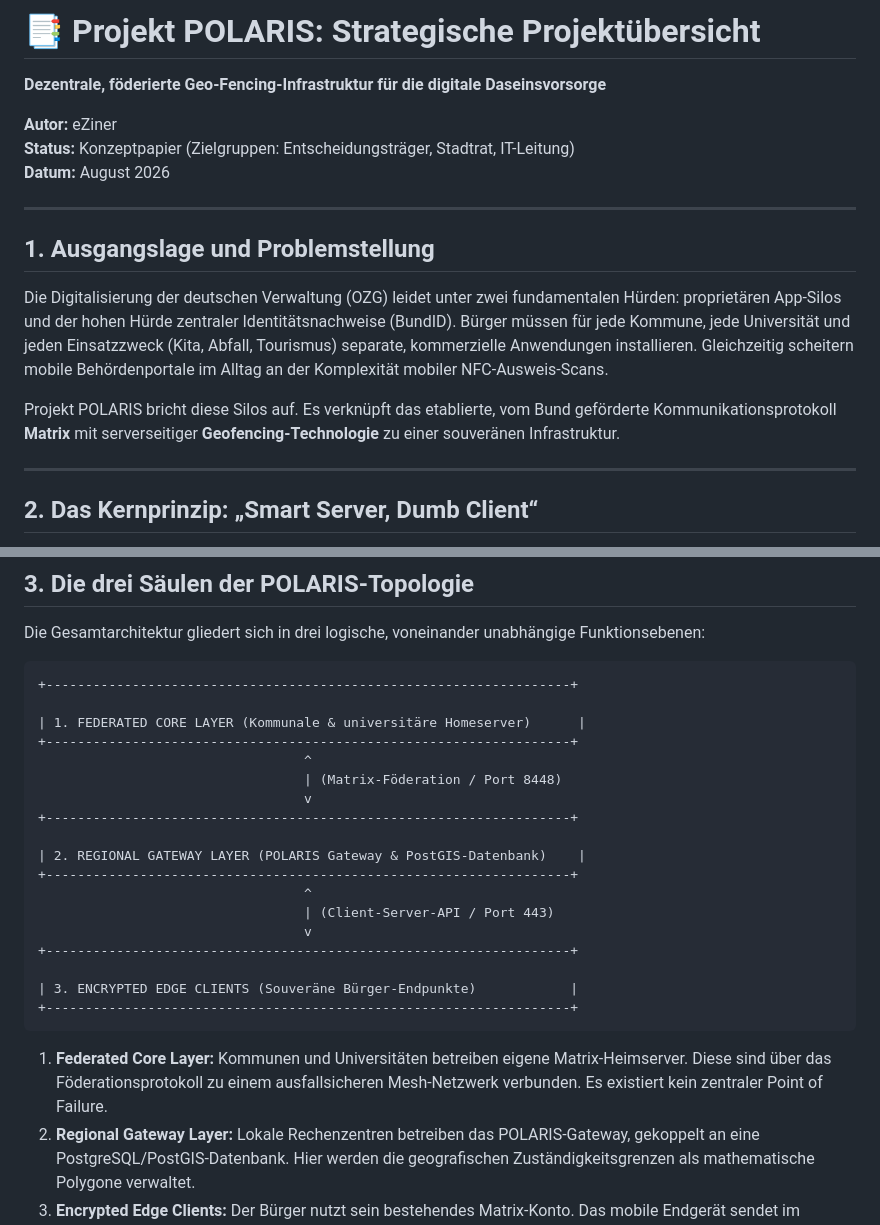
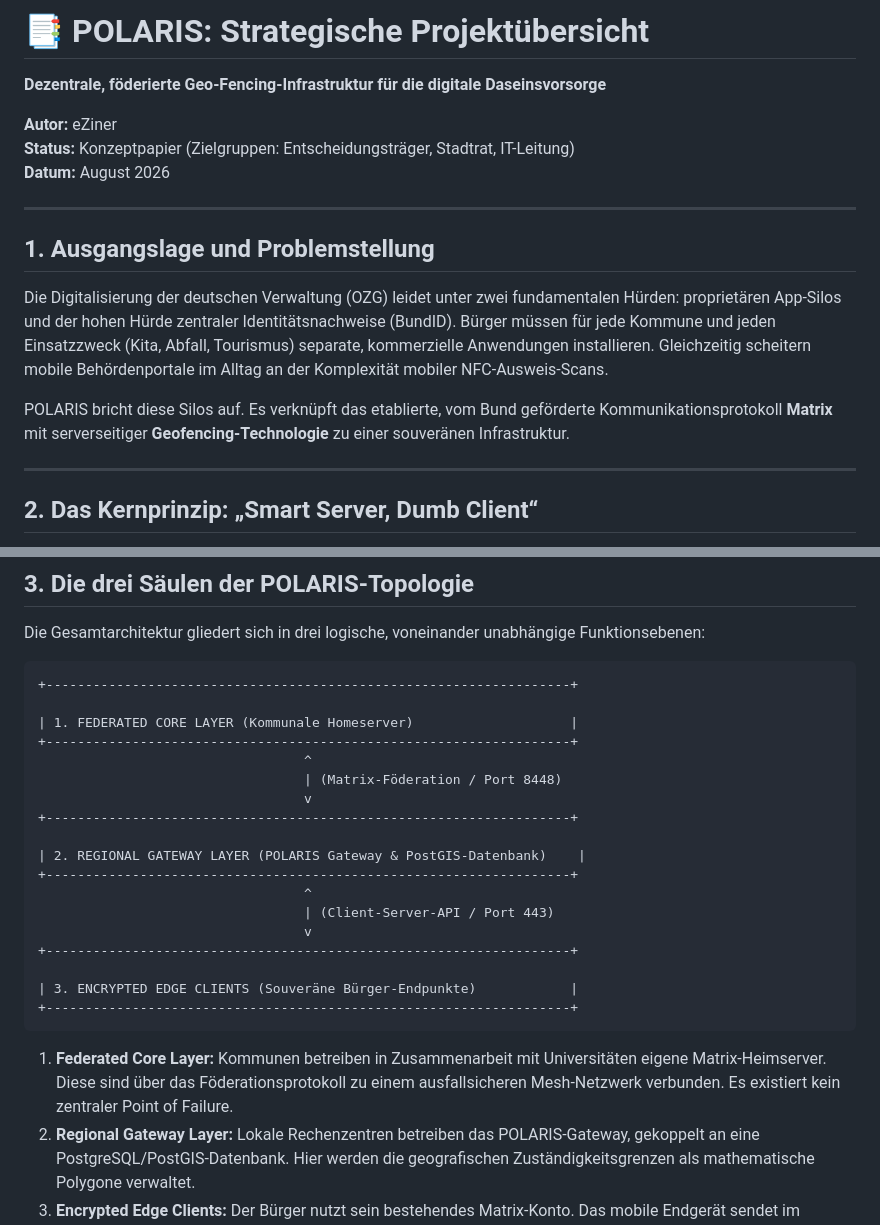
Before and after one commit to eZiner/matrix-polaris, a Markdown page: konzepte/1_projektuebersicht.md, 2 parts joined by grey strips. Rendered like a GitHub page.

````diff
--- a/konzepte/1_projektuebersicht.md
+++ b/konzepte/1_projektuebersicht.md
@@ -1,4 +1,4 @@
-# 📑 Projekt POLARIS: Strategische Projektübersicht
+# 📑 POLARIS: Strategische Projektübersicht
 
 **Dezentrale, föderierte Geo-Fencing-Infrastruktur für die digitale Daseinsvorsorge**
 
@@ -10,9 +10,9 @@
 
 ## 1. Ausgangslage und Problemstellung
 
-Die Digitalisierung der deutschen Verwaltung (OZG) leidet unter zwei fundamentalen Hürden: proprietären App-Silos und der hohen Hürde zentraler Identitätsnachweise (BundID). Bürger müssen für jede Kommune, jede Universität und jeden Einsatzzweck (Kita, Abfall, Tourismus) separate, kommerzielle Anwendungen installieren. Gleichzeitig scheitern mobile Behördenportale im Alltag an der Komplexität mobiler NFC-Ausweis-Scans.
+Die Digitalisierung der deutschen Verwaltung (OZG) leidet unter zwei fundamentalen Hürden: proprietären App-Silos und der hohen Hürde zentraler Identitätsnachweise (BundID). Bürger müssen für jede Kommune und jeden Einsatzzweck (Kita, Abfall, Tourismus) separate, kommerzielle Anwendungen installieren. Gleichzeitig scheitern mobile Behördenportale im Alltag an der Komplexität mobiler NFC-Ausweis-Scans.
 
-Projekt POLARIS bricht diese Silos auf. Es verknüpft das etablierte, vom Bund geförderte Kommunikationsprotokoll **Matrix** mit serverseitiger **Geofencing-Technologie** zu einer souveränen Infrastruktur.
+POLARIS bricht diese Silos auf. Es verknüpft das etablierte, vom Bund geförderte Kommunikationsprotokoll **Matrix** mit serverseitiger **Geofencing-Technologie** zu einer souveränen Infrastruktur.
 
 ---
 
@@ -31,7 +31,7 @@ Die Gesamtarchitektur gliedert sich in drei logische, voneinander unabhängige F
 ```text
 +-------------------------------------------------------------------+
 
-| 1. FEDERATED CORE LAYER (Kommunale & universitäre Homeserver)      |
+| 1. FEDERATED CORE LAYER (Kommunale Homeserver)                    |
 +-------------------------------------------------------------------+
                                   ^
                                   | (Matrix-Föderation / Port 8448)
@@ -49,7 +49,7 @@ Die Gesamtarchitektur gliedert sich in drei logische, voneinander unabhängige F
 +-------------------------------------------------------------------+
 ```
 
-1. **Federated Core Layer:** Kommunen und Universitäten betreiben eigene Matrix-Heimserver. Diese sind über das Föderationsprotokoll zu einem ausfallsicheren Mesh-Netzwerk verbunden. Es existiert kein zentraler Point of Failure.
+1. **Federated Core Layer:** Kommunen betreiben in Zusammenarbeit mit Universitäten eigene Matrix-Heimserver. Diese sind über das Föderationsprotokoll zu einem ausfallsicheren Mesh-Netzwerk verbunden. Es existiert kein zentraler Point of Failure.
 2. **Regional Gateway Layer:** Lokale Rechenzentren betreiben das POLARIS-Gateway, gekoppelt an eine PostgreSQL/PostGIS-Datenbank. Hier werden die geografischen Zuständigkeitsgrenzen als mathematische Polygone verwaltet.
 3. **Encrypted Edge Clients:** Der Bürger nutzt sein bestehendes Matrix-Konto. Das mobile Endgerät sendet im Hintergrund verschlüsselte Standorte an den eigenen Heimserver, welcher die Daten verschlüsselt an das zuständige Regional-Gateway routet.
 
````
